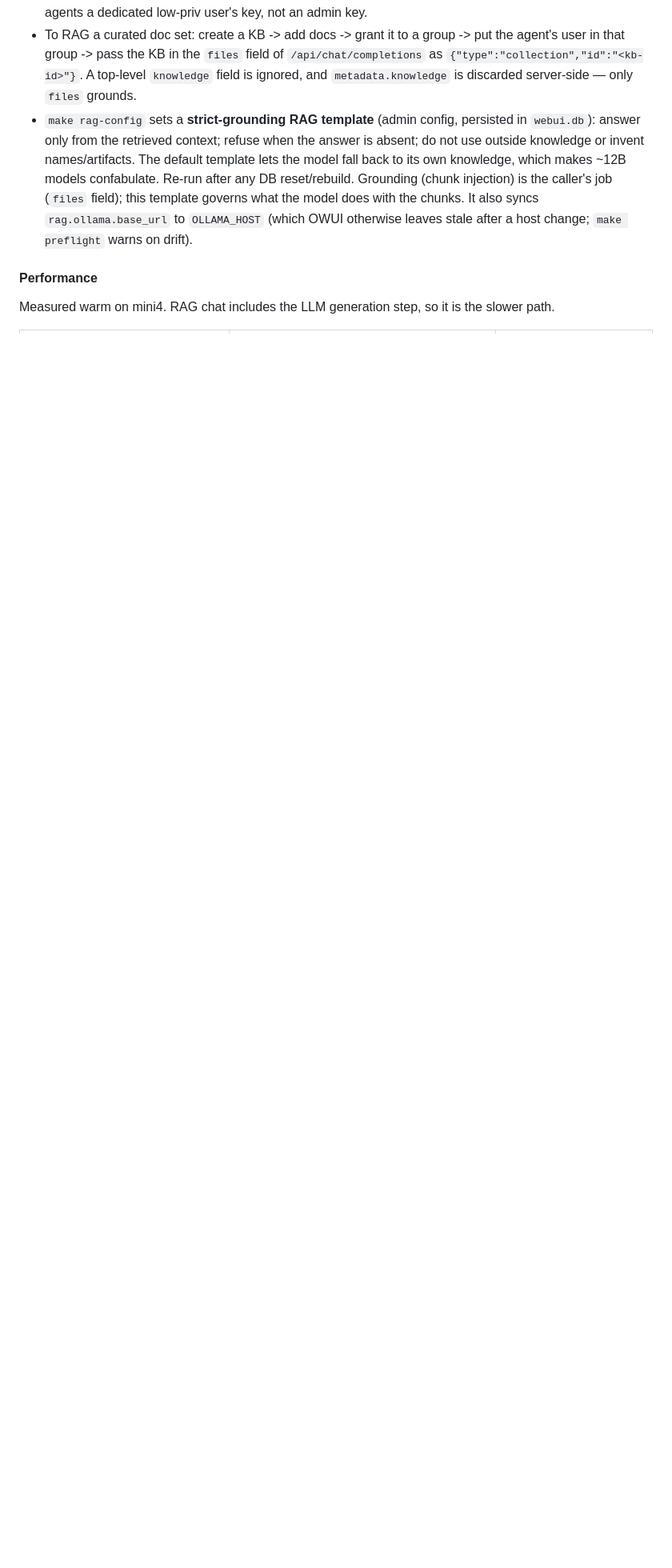
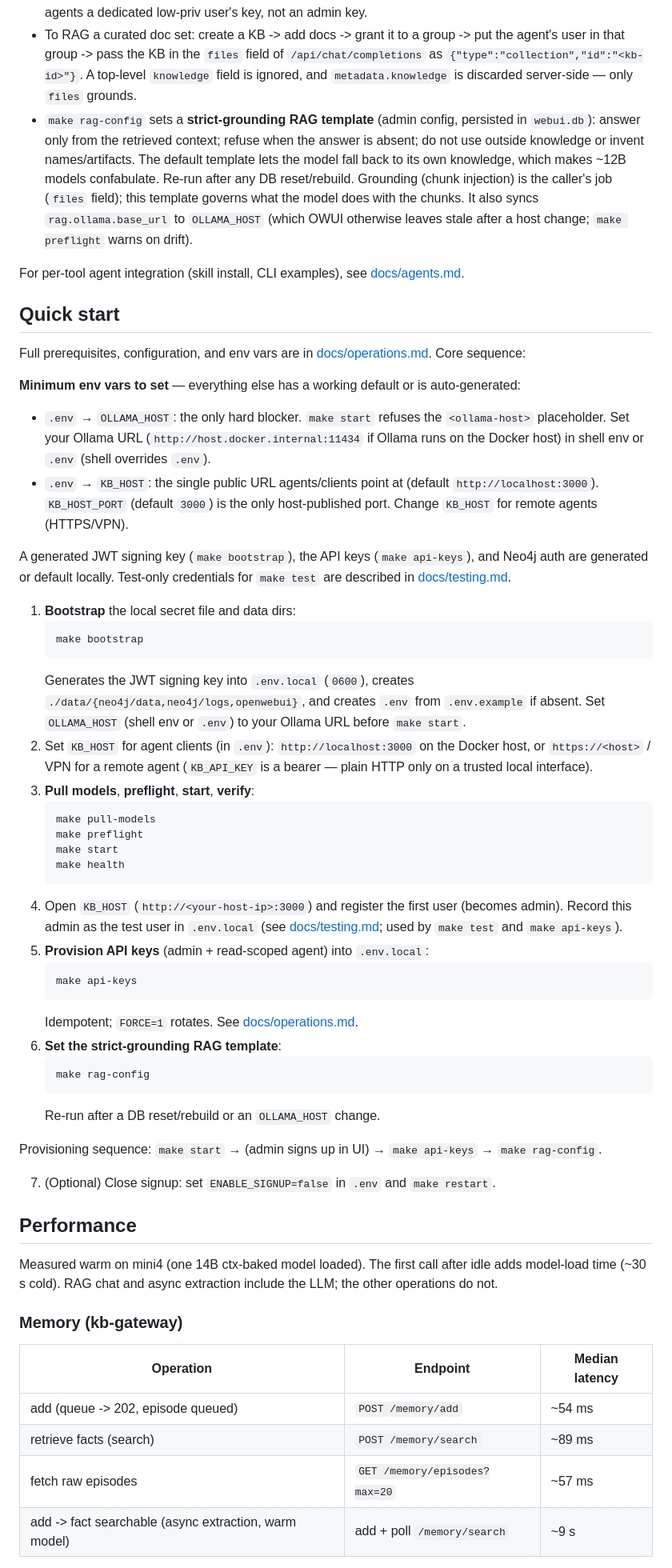
Before and after one commit to dkhokhlov/knowledge-base, a Markdown page: README.md, the part around one of its changes. Shown at 80% size. Drawn GitHub-style; blank space fills up the shorter version.

````diff
--- a/README.md
+++ b/README.md
@@ -236,6 +122,58 @@ An admin tells an agent **"create a new KB user alice\@example.com named Alice"*
 - To RAG a curated doc set: create a KB -> add docs -> grant it to a group -> put the agent's user in that group -> pass the KB in the `files` field of `/api/chat/completions` as `{"type":"collection","id":"<kb-id>"}`. A top-level `knowledge` field is ignored, and `metadata.knowledge` is discarded server-side — only `files` grounds.
 - `make rag-config` sets a **strict-grounding RAG template** (admin config, persisted in `webui.db`): answer only from the retrieved context; refuse when the answer is absent; do not use outside knowledge or invent names/artifacts. The default template lets the model fall back to its own knowledge, which makes ~12B models confabulate. Re-run after any DB reset/rebuild. Grounding (chunk injection) is the caller's job (`files` field); this template governs what the model does with the chunks. It also syncs `rag.ollama.base_url` to `OLLAMA_HOST` (which OWUI otherwise leaves stale after a host change; `make preflight` warns on drift).
 
-#### Performance
+For per-tool agent integration (skill install, CLI examples), see [docs/agents.md](docs/agents.md).
 
-Measured warm on mini4. RAG chat includes the LLM generation step, so it is the slower path.
+## Quick start
+
+Full prerequisites, configuration, and env vars are in [docs/operations.md](docs/operations.md). Core sequence:
+
+**Minimum env vars to set** — everything else has a working default or is auto-generated:
+
+- `.env` → `OLLAMA_HOST`: the only hard blocker. `make start` refuses the `<ollama-host>` placeholder. Set your Ollama URL (`http://host.docker.internal:11434` if Ollama runs on the Docker host) in shell env or `.env` (shell overrides `.env`).
+- `.env` → `KB_HOST`: the single public URL agents/clients point at (default `http://localhost:3000`). `KB_HOST_PORT` (default `3000`) is the only host-published port. Change `KB_HOST` for remote agents (HTTPS/VPN).
+
+A generated JWT signing key (`make bootstrap`), the API keys (`make api-keys`), and Neo4j auth are generated or default locally. Test-only credentials for `make test` are described in [docs/testing.md](docs/testing.md).
+
+1. **Bootstrap** the local secret file and data dirs:
+   ```
+   make bootstrap
+   ```
+   Generates the JWT signing key into `.env.local` (`0600`), creates `./data/{neo4j/data,neo4j/logs,openwebui}`, and creates `.env` from `.env.example` if absent. Set `OLLAMA_HOST` (shell env or `.env`) to your Ollama URL before `make start`.
+2. Set `KB_HOST` for agent clients (in `.env`): `http://localhost:3000` on the Docker host, or `https://<host>` / VPN for a remote agent (`KB_API_KEY` is a bearer — plain HTTP only on a trusted local interface).
+3. **Pull models**, **preflight**, **start**, **verify**:
+   ```
+   make pull-models
+   make preflight
+   make start
+   make health
+   ```
+4. Open `KB_HOST` (`http://<your-host-ip>:3000`) and register the first user (becomes admin). Record this admin as the test user in `.env.local` (see [docs/testing.md](docs/testing.md); used by `make test` and `make api-keys`).
+5. **Provision API keys** (admin + read-scoped agent) into `.env.local`:
+   ```
+   make api-keys
+   ```
+   Idempotent; `FORCE=1` rotates. See [docs/operations.md](docs/operations.md#environment-variables).
+6. **Set the strict-grounding RAG template**:
+   ```
+   make rag-config
+   ```
+   Re-run after a DB reset/rebuild or an `OLLAMA_HOST` change.
+
+Provisioning sequence: `make start` → (admin signs up in UI) → `make api-keys` → `make rag-config`.
+
+7. (Optional) Close signup: set `ENABLE_SIGNUP=false` in `.env` and `make restart`.
+
+## Performance
+
+Measured warm on mini4 (one 14B ctx-baked model loaded). The first call after idle adds model-load time (~30 s cold). RAG chat and async extraction include the LLM; the other operations do not.
+
+### Memory (kb-gateway)
+
+| Operation | Endpoint | Median latency |
+|---|---|---|
+| add (queue -> 202, episode queued) | `POST /memory/add` | ~54 ms |
+| retrieve facts (search) | `POST /memory/search` | ~89 ms |
+| fetch raw episodes | `GET /memory/episodes?max=20` | ~57 ms |
+| add -> fact searchable (async extraction, warm model) | add + poll `/memory/search` | ~9 s |
+
````
Also changed, not shown: other parts of README.md (+8 -120 lines), docs/agents.md (+14 -1 lines), docs/operations.md (+2 -0 lines).
